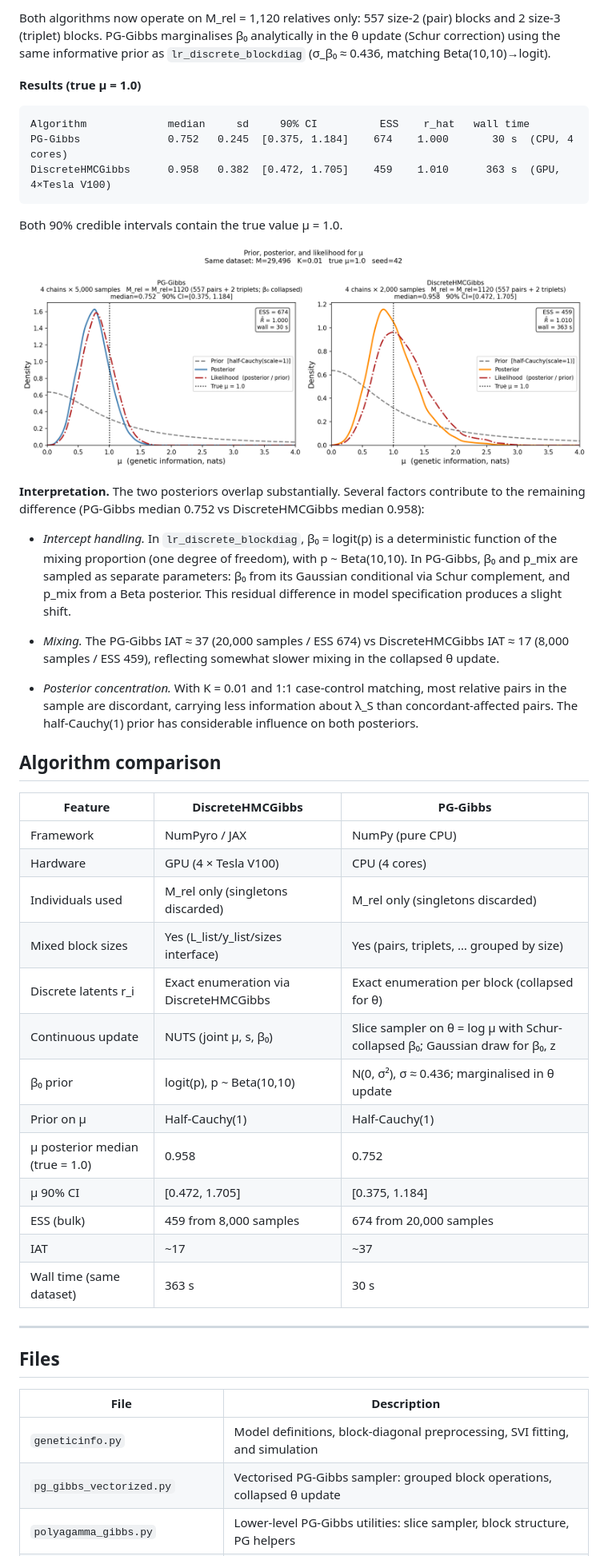
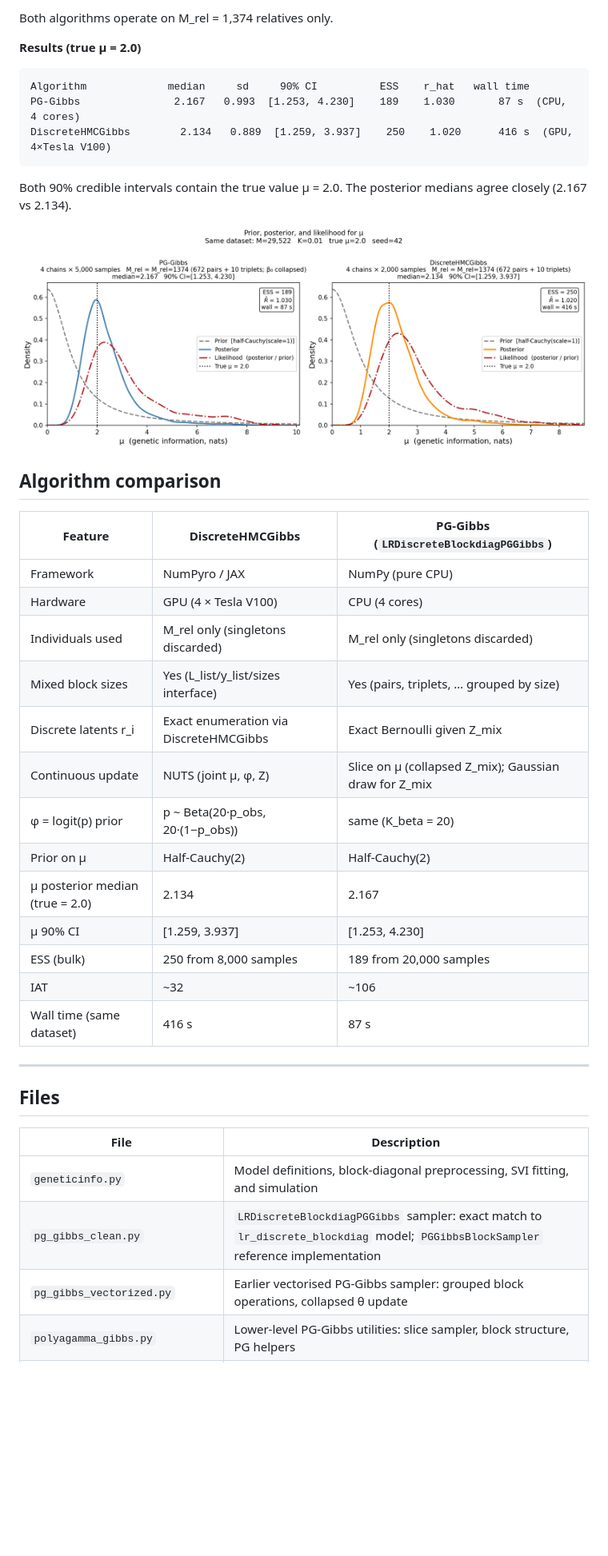
Before and after one commit to pmckeigue/geneticinfo, a Markdown page: README.md, the part around one of its changes. Shown at 80% size. GitHub-like rendering; pictures changed too: comparison_prior_posterior_likelihood.png; blank space fills up the shorter version.

````diff
--- a/README.md
+++ b/README.md
@@ -207,44 +183,36 @@ Related individuals (block size ≥ 2):  1,120
 ```
 
-Both algorithms now operate on M_rel = 1,120 relatives only: 557 size-2 (pair) blocks and 2 size-3 (triplet) blocks.  PG-Gibbs marginalises β₀ analytically in the θ update (Schur correction) using the same informative prior as `lr_discrete_blockdiag` (σ_β₀ ≈ 0.436, matching Beta(10,10)→logit).
+Both algorithms operate on M_rel = 1,374 relatives only.
 
-**Results (true μ = 1.0)**
+**Results (true μ = 2.0)**
 
 ```
 Algorithm             median     sd     90% CI          ESS    r_hat   wall time
-PG-Gibbs              0.752   0.245  [0.375, 1.184]    674    1.000       30 s  (CPU, 4 cores)
-DiscreteHMCGibbs      0.958   0.382  [0.472, 1.705]    459    1.010      363 s  (GPU, 4×Tesla V100)
+PG-Gibbs               2.167   0.993  [1.253, 4.230]    189    1.030       87 s  (CPU, 4 cores)
+DiscreteHMCGibbs        2.134   0.889  [1.259, 3.937]    250    1.020      416 s  (GPU, 4×Tesla V100)
 ```
 
-Both 90% credible intervals contain the true value μ = 1.0.
+Both 90% credible intervals contain the true value μ = 2.0.  The posterior medians agree closely (2.167 vs 2.134).
 
 ![Prior, posterior and likelihood for both algorithms](comparison_prior_posterior_likelihood.png)
 
-**Interpretation.**  The two posteriors overlap substantially.  Several factors contribute to the remaining difference (PG-Gibbs median 0.752 vs DiscreteHMCGibbs median 0.958):
-
-- *Intercept handling.*  In `lr_discrete_blockdiag`, β₀ = logit(p) is a deterministic function of the mixing proportion (one degree of freedom), with p ~ Beta(10,10).  In PG-Gibbs, β₀ and p_mix are sampled as separate parameters: β₀ from its Gaussian conditional via Schur complement, and p_mix from a Beta posterior.  This residual difference in model specification produces a slight shift.
-
-- *Mixing.*  The PG-Gibbs IAT ≈ 37 (20,000 samples / ESS 674) vs DiscreteHMCGibbs IAT ≈ 17 (8,000 samples / ESS 459), reflecting somewhat slower mixing in the collapsed θ update.
-
-- *Posterior concentration.*  With K = 0.01 and 1:1 case-control matching, most relative pairs in the sample are discordant, carrying less information about λ_S than concordant-affected pairs.  The half-Cauchy(1) prior has considerable influence on both posteriors.
-
 ## Algorithm comparison
 
-| Feature | DiscreteHMCGibbs | PG-Gibbs |
+| Feature | DiscreteHMCGibbs | PG-Gibbs (`LRDiscreteBlockdiagPGGibbs`) |
 |---|---|---|
 | Framework | NumPyro / JAX | NumPy (pure CPU) |
 | Hardware | GPU (4 × Tesla V100) | CPU (4 cores) |
 | Individuals used | M_rel only (singletons discarded) | M_rel only (singletons discarded) |
 | Mixed block sizes | Yes (L_list/y_list/sizes interface) | Yes (pairs, triplets, … grouped by size) |
-| Discrete latents r_i | Exact enumeration via DiscreteHMCGibbs | Exact enumeration per block (collapsed for θ) |
-| Continuous update | NUTS (joint μ, s, β₀) | Slice sampler on θ = log μ with Schur-collapsed β₀; Gaussian draw for β₀, z |
-| β₀ prior | logit(p), p ~ Beta(10,10) | N(0, σ²), σ ≈ 0.436; marginalised in θ update |
-| Prior on μ | Half-Cauchy(1) | Half-Cauchy(1) |
-| μ posterior median (true = 1.0) | 0.958 | 0.752 |
-| μ 90% CI | [0.472, 1.705] | [0.375, 1.184] |
-| ESS (bulk) | 459 from 8,000 samples | 674 from 20,000 samples |
-| IAT | ~17 | ~37 |
-| Wall time (same dataset) | 363 s | 30 s |
+| Discrete latents r_i | Exact enumeration via DiscreteHMCGibbs | Exact Bernoulli given Z_mix |
+| Continuous update | NUTS (joint μ, φ, Z) | Slice on μ (collapsed Z_mix); Gaussian draw for Z_mix |
+| φ = logit(p) prior | p ~ Beta(20·p_obs, 20·(1−p_obs)) | same (K_beta = 20) |
+| Prior on μ | Half-Cauchy(2) | Half-Cauchy(2) |
+| μ posterior median (true = 2.0) | 2.134 | 2.167 |
+| μ 90% CI | [1.259, 3.937] | [1.253, 4.230] |
+| ESS (bulk) | 250 from 8,000 samples | 189 from 20,000 samples |
+| IAT | ~32 | ~106 |
+| Wall time (same dataset) | 416 s | 87 s |
 
 ---
 
@@ -253,5 +221,6 @@ Both 90% credible intervals contain the true value μ = 1.0.
 | File | Description |
 |---|---|
 | `geneticinfo.py` | Model definitions, block-diagonal preprocessing, SVI fitting, and simulation |
-| `pg_gibbs_vectorized.py` | Vectorised PG-Gibbs sampler: grouped block operations, collapsed θ update |
+| `pg_gibbs_clean.py` | `LRDiscreteBlockdiagPGGibbs` sampler: exact match to `lr_discrete_blockdiag` model; `PGGibbsBlockSampler` reference implementation |
+| `pg_gibbs_vectorized.py` | Earlier vectorised PG-Gibbs sampler: grouped block operations, collapsed θ update |
 | `polyagamma_gibbs.py` | Lower-level PG-Gibbs utilities: slice sampler, block structure, PG helpers |
````
Also changed, not shown: other parts of README.md (+31 -55 lines).
